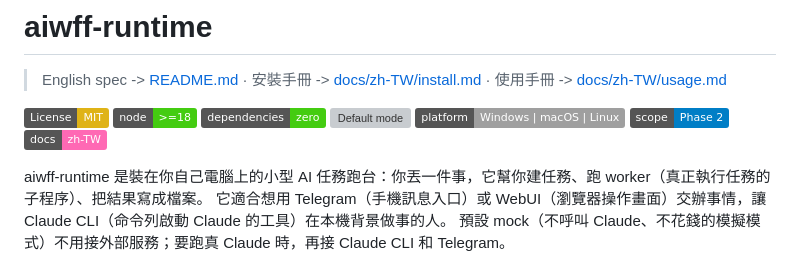
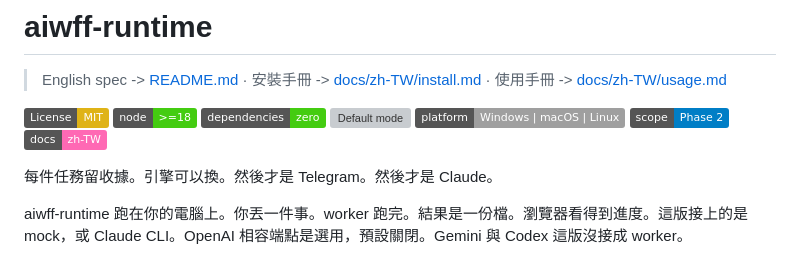
Before and after one commit to zaxardery8011-design/aiwff-runtime, a Markdown page: README.zh-TW.md, the part around the change. Drawn GitHub-style; badges without logos; grey boxes are pictures that could not be loaded.

Commit message:
docs: open with a receipt per task, then Telegram and Claude

```diff
--- a/README.zh-TW.md
+++ b/README.zh-TW.md
@@ -10,9 +10,9 @@
 ![Phase](https://img.shields.io/badge/scope-Phase%202-informational)
 [![Docs zh-TW](https://img.shields.io/badge/docs-zh--TW-ff69b4)](README.zh-TW.md)
 
-aiwff-runtime 是裝在你自己電腦上的小型 AI 任務跑台：你丟一件事，它幫你建任務、跑 worker（真正執行任務的子程序）、把結果寫成檔案。
-它適合想用 Telegram（手機訊息入口）或 WebUI（瀏覽器操作畫面）交辦事情，讓 Claude CLI（命令列啟動 Claude 的工具）在本機背景做事的人。
-預設 mock（不呼叫 Claude、不花錢的模擬模式）不用接外部服務；要跑真 Claude 時，再接 Claude CLI 和 Telegram。
+每件任務留收據。引擎可以換。然後才是 Telegram。然後才是 Claude。
+
+aiwff-runtime 跑在你的電腦上。你丟一件事。worker 跑完。結果是一份檔。瀏覽器看得到進度。這版接上的是 mock，或 Claude CLI。OpenAI 相容端點是選用，預設關閉。Gemini 與 Codex 這版沒接成 worker。
 
 ![aiwff-runtime 架構圖：Telegram 與 WebUI 輸入、本機 daemon（背景任務程式）、mock 或 Claude worker、file-bus 輸出](docs/images/aiwff-architecture.png)
 
```
Also changed, not shown: README.md (+2 -2 lines).
